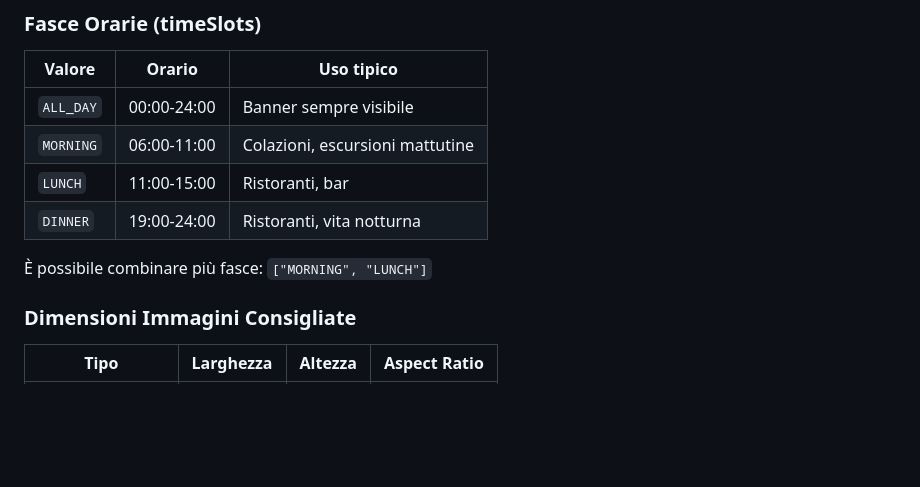
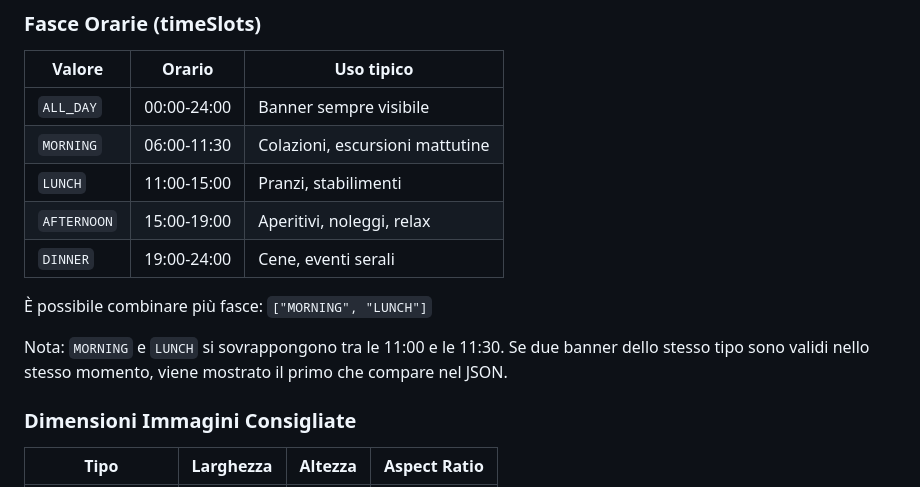
Before and after one commit to favignanatopspot/favignanatopspot, a Markdown page: README.md, the part around the change. Drawn GitHub-style; blank space fills up the shorter version.

```diff
--- a/README.md
+++ b/README.md
@@ -210,11 +210,14 @@ Il file deve avere questa struttura:
 | Valore | Orario | Uso tipico |
 |--------|--------|------------|
 | `ALL_DAY` | 00:00-24:00 | Banner sempre visibile |
-| `MORNING` | 06:00-11:00 | Colazioni, escursioni mattutine |
-| `LUNCH` | 11:00-15:00 | Ristoranti, bar |
-| `DINNER` | 19:00-24:00 | Ristoranti, vita notturna |
+| `MORNING` | 06:00-11:30 | Colazioni, escursioni mattutine |
+| `LUNCH` | 11:00-15:00 | Pranzi, stabilimenti |
+| `AFTERNOON` | 15:00-19:00 | Aperitivi, noleggi, relax |
+| `DINNER` | 19:00-24:00 | Cene, eventi serali |
 
 È possibile combinare più fasce: `["MORNING", "LUNCH"]`
+
+Nota: `MORNING` e `LUNCH` si sovrappongono tra le 11:00 e le 11:30. Se due banner dello stesso tipo sono validi nello stesso momento, viene mostrato il primo che compare nel JSON.
 
 ### Dimensioni Immagini Consigliate
 
```
